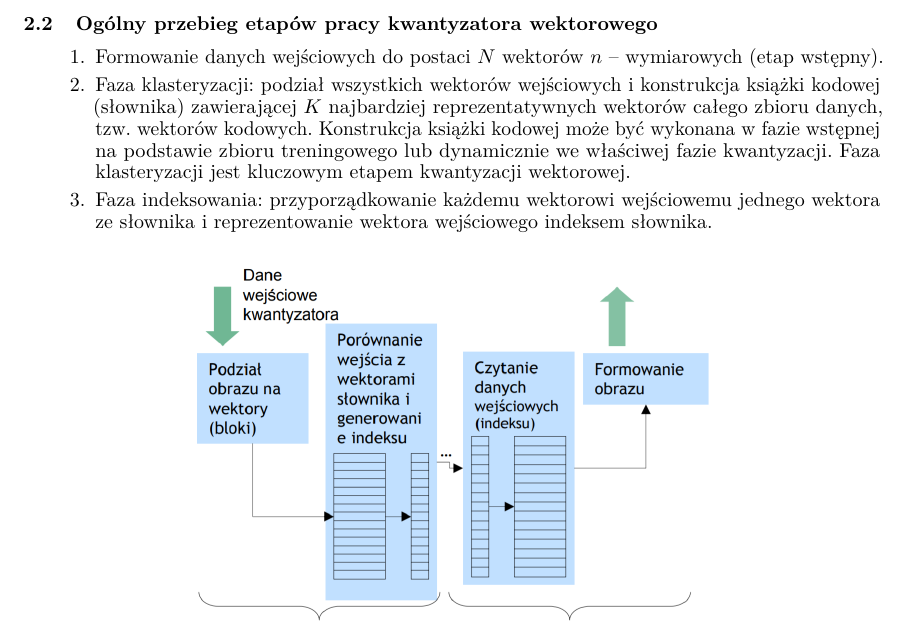
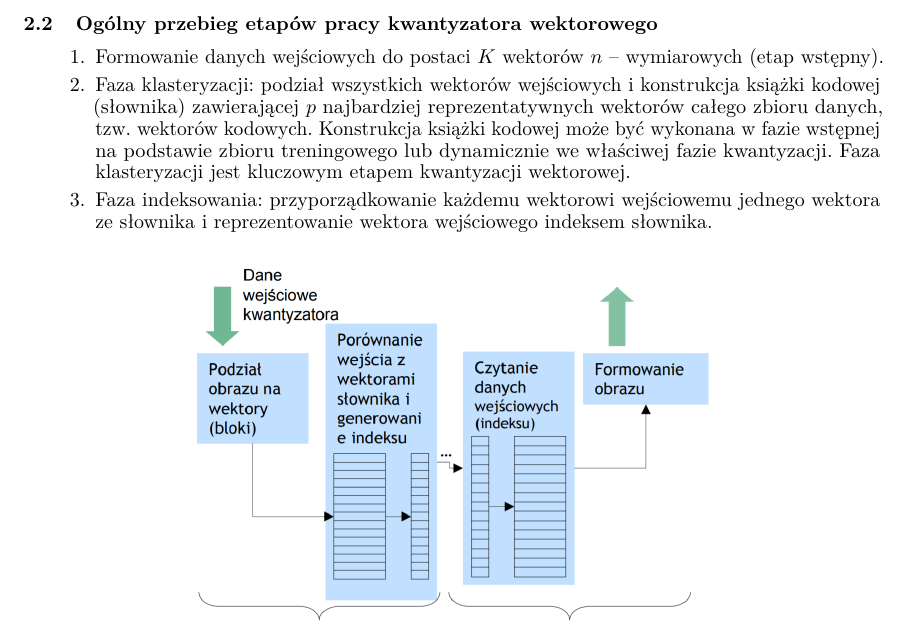
Before and after one commit to karlosos/image_vector_quantization, a LaTeX paper (docs/quantization.tex): part of page 4 of 17, cut so that both start at the same text. Compiled offline with pdfLaTeX.

Commit message:
:books: Harmonisation of variable names

```diff
--- a/docs/quantization.tex
+++ b/docs/quantization.tex
@@ -110,9 +110,9 @@ Jakość kwantyzacji zależy od długości wektorów i doboru książki kodowej
 \subsection{Ogólny przebieg etapów pracy kwantyzatora wektorowego}
 
 \begin{enumerate}
-  \item Formowanie danych wejściowych do postaci $N$ wektorów $n$ -- wymiarowych (etap wstępny).
+  \item Formowanie danych wejściowych do postaci $K$ wektorów $n$ -- wymiarowych (etap wstępny).
   \item Faza klasteryzacji: podział wszystkich wektorów wejściowych i konstrukcja książki
-    kodowej (słownika) zawierającej $K$ najbardziej reprezentatywnych wektorów całego zbioru danych,
+    kodowej (słownika) zawierającej $p$ najbardziej reprezentatywnych wektorów całego zbioru danych,
     tzw. wektorów kodowych. Konstrukcja książki kodowej może być wykonana w fazie wstępnej na podstawie zbioru
     treningowego lub dynamicznie we właściwej fazie kwantyzacji. Faza klasteryzacji jest kluczowym etapem kwantyzacji wektorowej.
   \item Faza indeksowania: przyporządkowanie każdemu wektorowi wejściowemu jednego wektora ze słownika i reprezentowanie wektora wejściowego indeksem słownika.
```
